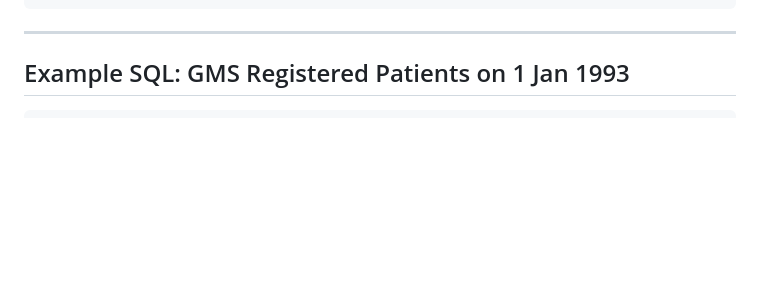
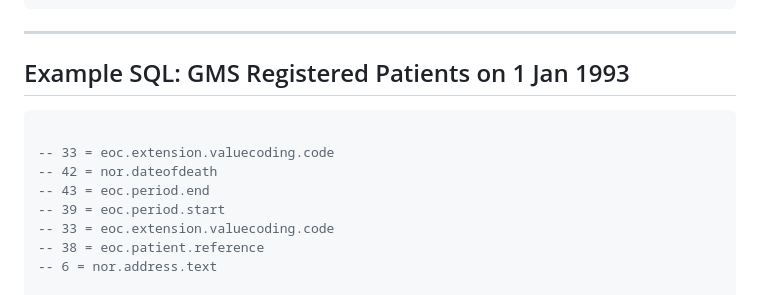
Before and after one commit to psimon2/doc-mdb, a Markdown page: README.md, the part around the change. Drawn GitHub-style; blank space fills up the shorter version.

````diff
--- a/README.md
+++ b/README.md
@@ -514,6 +514,15 @@ do ENDEOC^NORNU
 ## Example SQL: GMS Registered Patients on 1 Jan 1993
 
 ```sql
+
+-- 33 = eoc.extension.valuecoding.code
+-- 42 = nor.dateofdeath
+-- 43 = eoc.period.end
+-- 39 = eoc.period.start
+-- 33 = eoc.extension.valuecoding.code
+-- 38 = eoc.patient.reference
+-- 6 = nor.address.text
+
 SELECT docid,
        ASUM('nor', DOC(docid,0,38), 42) AS dod,
        DOC(docid,0,43) AS end_date,
````
